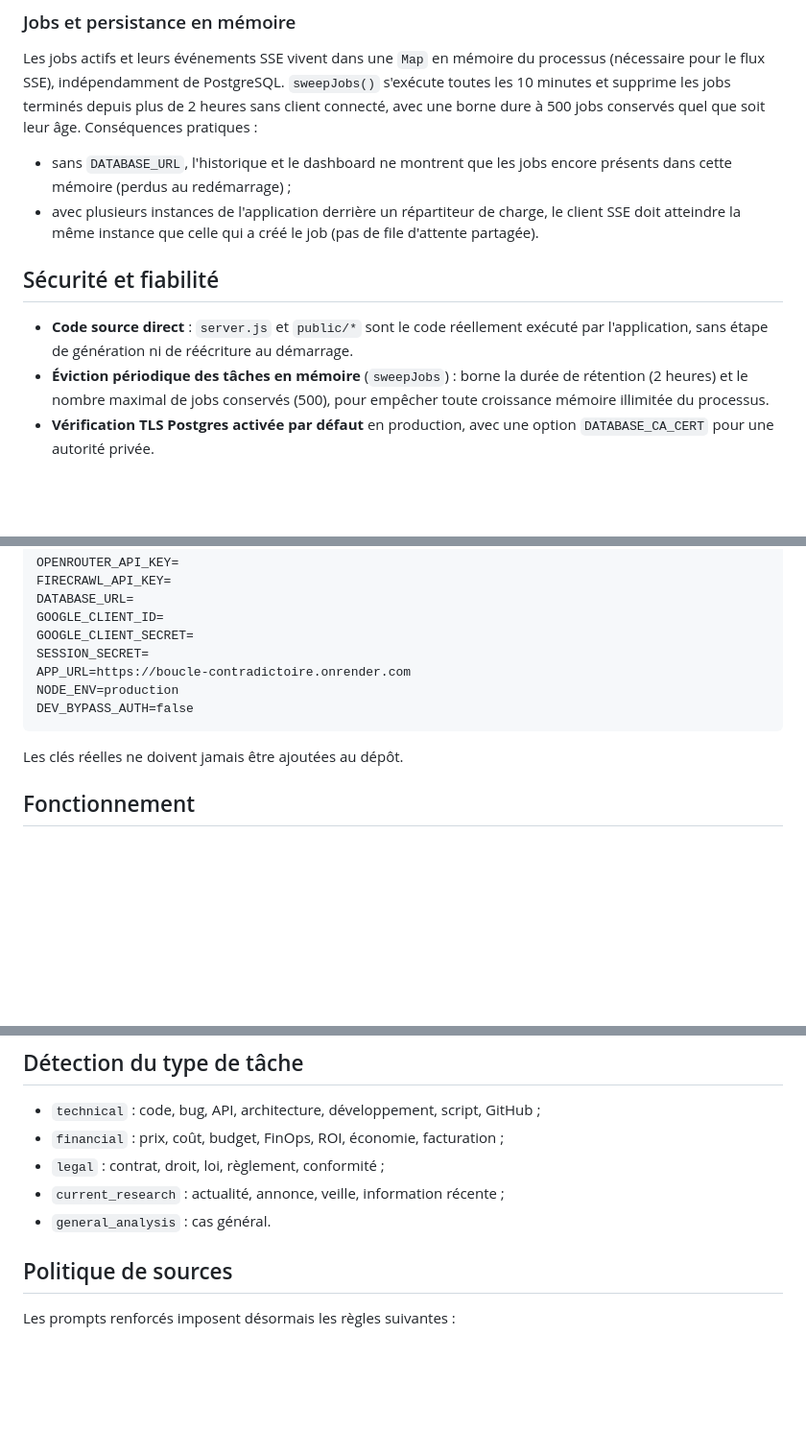
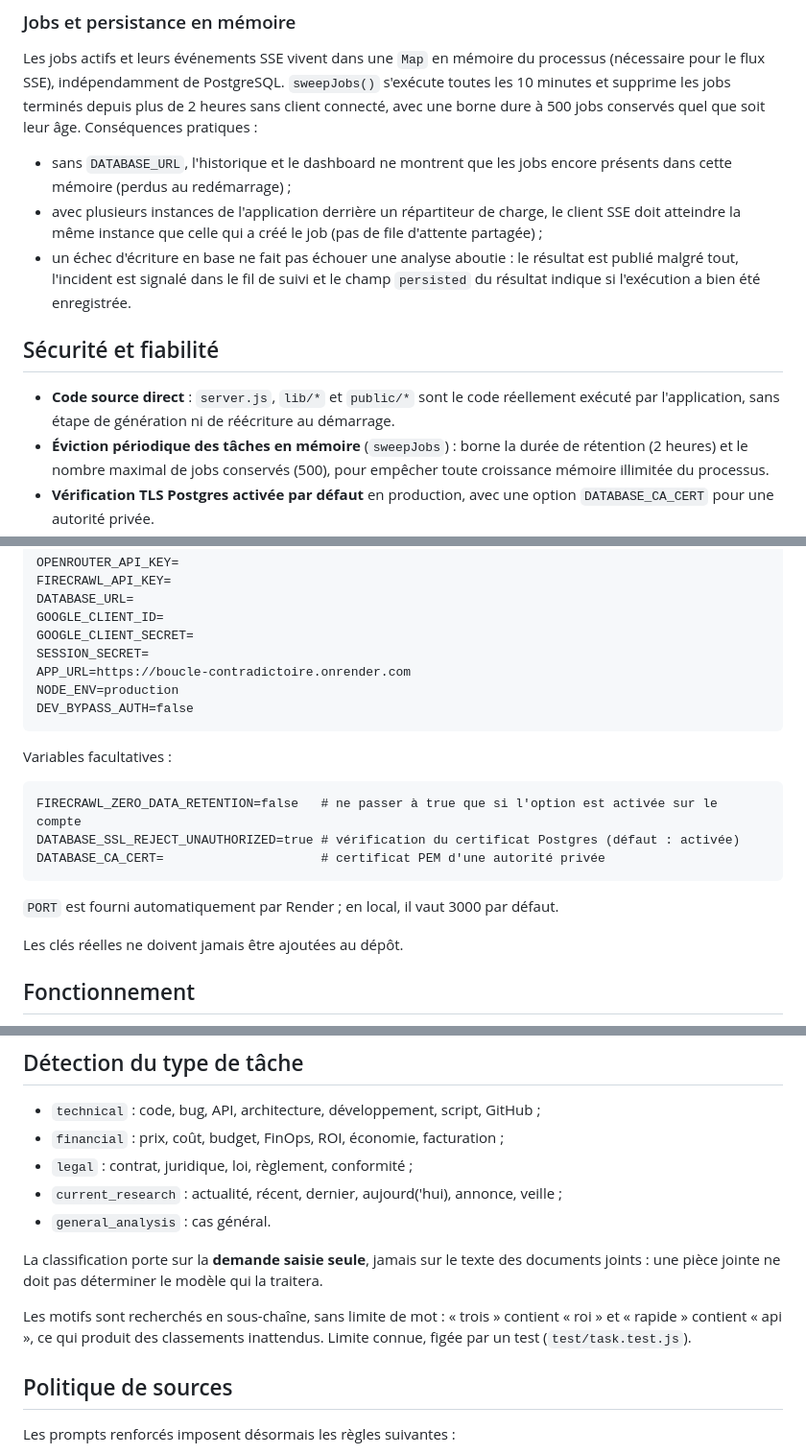
Before and after one commit to newbizai2023-ops/boucle-contradictoire-version-claude, a Markdown page: README.md, 3 parts joined by grey strips. Shown at 96% size. Rendered like a GitHub page; blank space fills up the shorter version.

Commit message:
Met le README à jour après l'audit de ses affirmations
Six écarts entre le README et le code, dont deux introduits par mes propres
modifications et un hérité de la 1.1.8 :

- FIRECRAWL_ZERO_DATA_RETENTION n'était documentée nulle part dans le README
  alors qu'elle conditionne tout le fonctionnement de Firecrawl : mal réglée,
  elle refait échouer 100 % des vérifications en HTTP 403. Ajoutée, avec
  DATABASE_SSL_REJECT_UNAUTHORIZED, DATABASE_CA_CERT et une note sur PORT.
- Les règles de validation ignoraient le verdict CORRIGER de l'auditeur, pris
  en compte depuis la 1.4.0.
- La détection du domaine annonçait le mot-clé « droit », qui n'existe pas dans
  le motif ; le motif réel est « juridique ». « dernier » et « aujourd'hui »
  manquaient aussi pour current_research.
- La classification porte sur la demande seule depuis la 1.2.0, et les motifs
  non ancrés produisent des faux positifs connus : les deux sont maintenant
  documentés.
- « server.js et public/* sont le code réellement exécuté » ignorait lib/.
- Un échec d'écriture en base n'est plus fatal depuis la 1.2.0 ; le champ
  persisted du résultat n'était pas documenté.

Vérifié par script : toute variable d'environnement lue par server.js ou lib/
apparaît désormais dans le README, et les mots-clés annoncés pour chaque
domaine correspondent aux motifs réels de detectTask.

Co-Authored-By: Claude Sonnet 5 <noreply@anthropic.com>
Claude-Session: https://claude.ai/code/session_01NWvL9Y1ABFk1CPvYfVo6sY

````diff
--- a/README.md
+++ b/README.md
@@ -101,11 +101,12 @@ Sans base configurée, aucune table n'est créée : l'authentification Google re
 Les jobs actifs et leurs événements SSE vivent dans une `Map` en mémoire du processus (nécessaire pour le flux SSE), indépendamment de PostgreSQL. `sweepJobs()` s'exécute toutes les 10 minutes et supprime les jobs terminés depuis plus de 2 heures sans client connecté, avec une borne dure à 500 jobs conservés quel que soit leur âge. Conséquences pratiques :
 
 - sans `DATABASE_URL`, l'historique et le dashboard ne montrent que les jobs encore présents dans cette mémoire (perdus au redémarrage) ;
-- avec plusieurs instances de l'application derrière un répartiteur de charge, le client SSE doit atteindre la même instance que celle qui a créé le job (pas de file d'attente partagée).
+- avec plusieurs instances de l'application derrière un répartiteur de charge, le client SSE doit atteindre la même instance que celle qui a créé le job (pas de file d'attente partagée) ;
+- un échec d'écriture en base ne fait pas échouer une analyse aboutie : le résultat est publié malgré tout, l'incident est signalé dans le fil de suivi et le champ `persisted` du résultat indique si l'exécution a bien été enregistrée.
 
 ## Sécurité et fiabilité
 
-- **Code source direct** : `server.js` et `public/*` sont le code réellement exécuté par l'application, sans étape de génération ni de réécriture au démarrage.
+- **Code source direct** : `server.js`, `lib/*` et `public/*` sont le code réellement exécuté par l'application, sans étape de génération ni de réécriture au démarrage.
 - **Éviction périodique des tâches en mémoire** (`sweepJobs`) : borne la durée de rétention (2 heures) et le nombre maximal de jobs conservés (500), pour empêcher toute croissance mémoire illimitée du processus.
 - **Vérification TLS Postgres activée par défaut** en production, avec une option `DATABASE_CA_CERT` pour une autorité privée.
 - **Garde-fou `DEV_BYPASS_AUTH`** : le serveur refuse de démarrer si ce contournement d'authentification est combiné à `NODE_ENV=production`.
@@ -152,6 +153,16 @@ NODE_ENV=production
 DEV_BYPASS_AUTH=false
 ```
 
+Variables facultatives :
+
+```text
+FIRECRAWL_ZERO_DATA_RETENTION=false   # ne passer à true que si l'option est activée sur le compte
+DATABASE_SSL_REJECT_UNAUTHORIZED=true # vérification du certificat Postgres (défaut : activée)
+DATABASE_CA_CERT=                     # certificat PEM d'une autorité privée
+```
+
+`PORT` est fourni automatiquement par Render ; en local, il vaut 3000 par défaut.
+
 Les clés réelles ne doivent jamais être ajoutées au dépôt.
 
 ## Fonctionnement
@@ -196,9 +207,13 @@ Les modèles peuvent être sélectionnés manuellement dans l’interface.
 
 - `technical` : code, bug, API, architecture, développement, script, GitHub ;
 - `financial` : prix, coût, budget, FinOps, ROI, économie, facturation ;
-- `legal` : contrat, droit, loi, règlement, conformité ;
-- `current_research` : actualité, annonce, veille, information récente ;
+- `legal` : contrat, juridique, loi, règlement, conformité ;
+- `current_research` : actualité, récent, dernier, aujourd('hui), annonce, veille ;
 - `general_analysis` : cas général.
+
+La classification porte sur la **demande saisie seule**, jamais sur le texte des documents joints : une pièce jointe ne doit pas déterminer le modèle qui la traitera.
+
+Les motifs sont recherchés en sous-chaîne, sans limite de mot : « trois » contient « roi » et « rapide » contient « api », ce qui produit des classements inattendus. Limite connue, figée par un test (`test/task.test.js`).
 
 ## Politique de sources
 
````
Also changed, not shown: other parts of README.md (+5 -0 lines).
